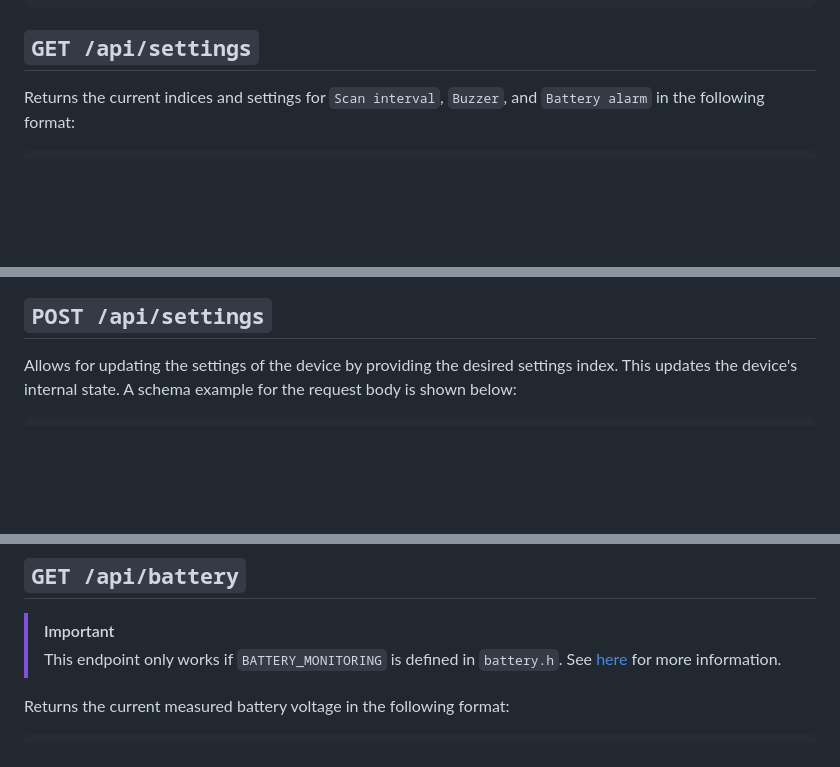
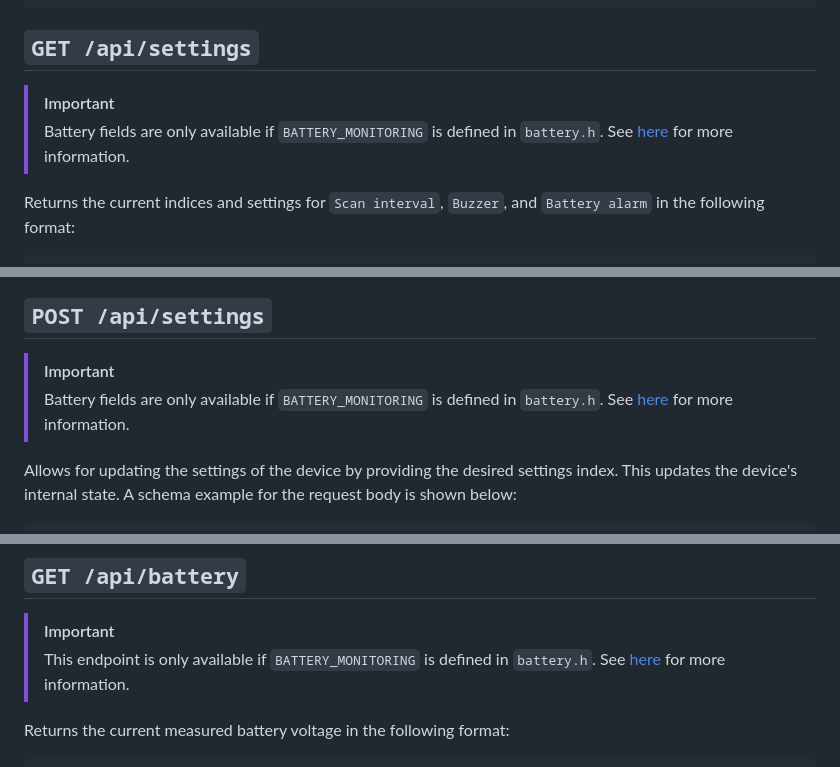
Before and after one commit to odddollar/Hertz-hunter, a Markdown page: API.md, 3 parts joined by grey strips. GitHub-like rendering; blank space fills up the shorter version.

Commit message:
Updated api documentation

````diff
--- a/API.md
+++ b/API.md
@@ -60,6 +60,10 @@ Allows for switching between scanning on the normal high-band (5645MHz to 5945MH
 
 ## `GET /api/settings`
 
+> [!IMPORTANT]
+>
+> Battery fields are only available if `BATTERY_MONITORING` is defined in `battery.h`. See [here](SOFTWARE.md#5-if-necessary-disable-battery-monitoring) for more information.
+
 Returns the current indices and settings for `Scan interval`, `Buzzer`, and `Battery alarm` in the following format:
 
 ```json
@@ -86,6 +90,10 @@ In the given example format, the indices refer to the following values:
 - `Battery alarm` is set to `3.6v`
 
 ## `POST /api/settings`
+
+> [!IMPORTANT]
+>
+> Battery fields are only available if `BATTERY_MONITORING` is defined in `battery.h`. See [here](SOFTWARE.md#5-if-necessary-disable-battery-monitoring) for more information.
 
 Allows for updating the settings of the device by providing the desired settings index. This updates the device's internal state. A schema example for the request body is shown below:
 
@@ -164,7 +172,7 @@ Allows for updating the calibrated minimum and maximum signal strength. This upd
 
 > [!IMPORTANT]
 >
-> This endpoint only works if `BATTERY_MONITORING` is defined in `battery.h`. See [here](SOFTWARE.md#5-if-necessary-disable-battery-monitoring) for more information.
+> This endpoint is only available if `BATTERY_MONITORING` is defined in `battery.h`. See [here](SOFTWARE.md#5-if-necessary-disable-battery-monitoring) for more information.
 
 Returns the current measured battery voltage in the following format:
 
````
Also changed, not shown: SOFTWARE.md (+1 -0 lines).
